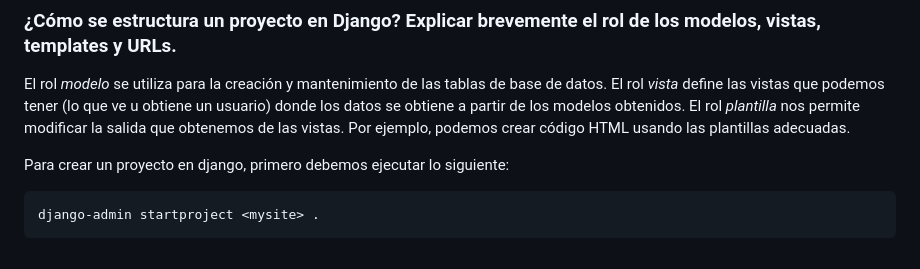
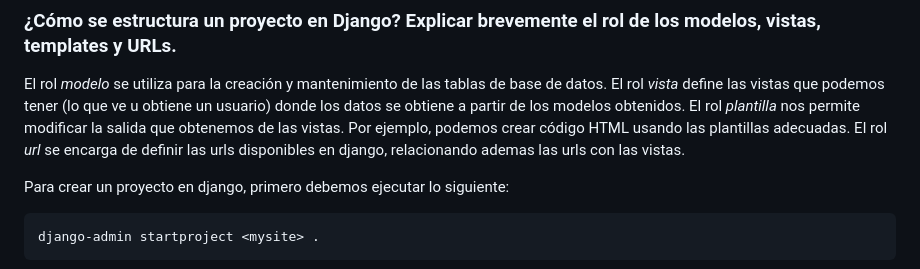
Before and after one commit to Factoria-F5-madrid/CRUD_django-Oscar_rodriguez, a Markdown page: README.md, the part around the change. Rendered like a GitHub page.

```diff
--- a/README.md
+++ b/README.md
@@ -47,6 +47,7 @@ El rol _vista_ define las vistas que podemos tener (lo que ve u obtiene un usuar
 partir de los modelos obtenidos.
 El rol _plantilla_ nos permite modificar la salida que obtenemos de las vistas. Por ejemplo, podemos crear código HTML
 usando las plantillas adecuadas.
+El rol _url_ se encarga de definir las urls disponibles en django, relacionando ademas las urls con las vistas.
 
 Para crear un proyecto en django, primero debemos ejecutar lo siguiente:
 
```
